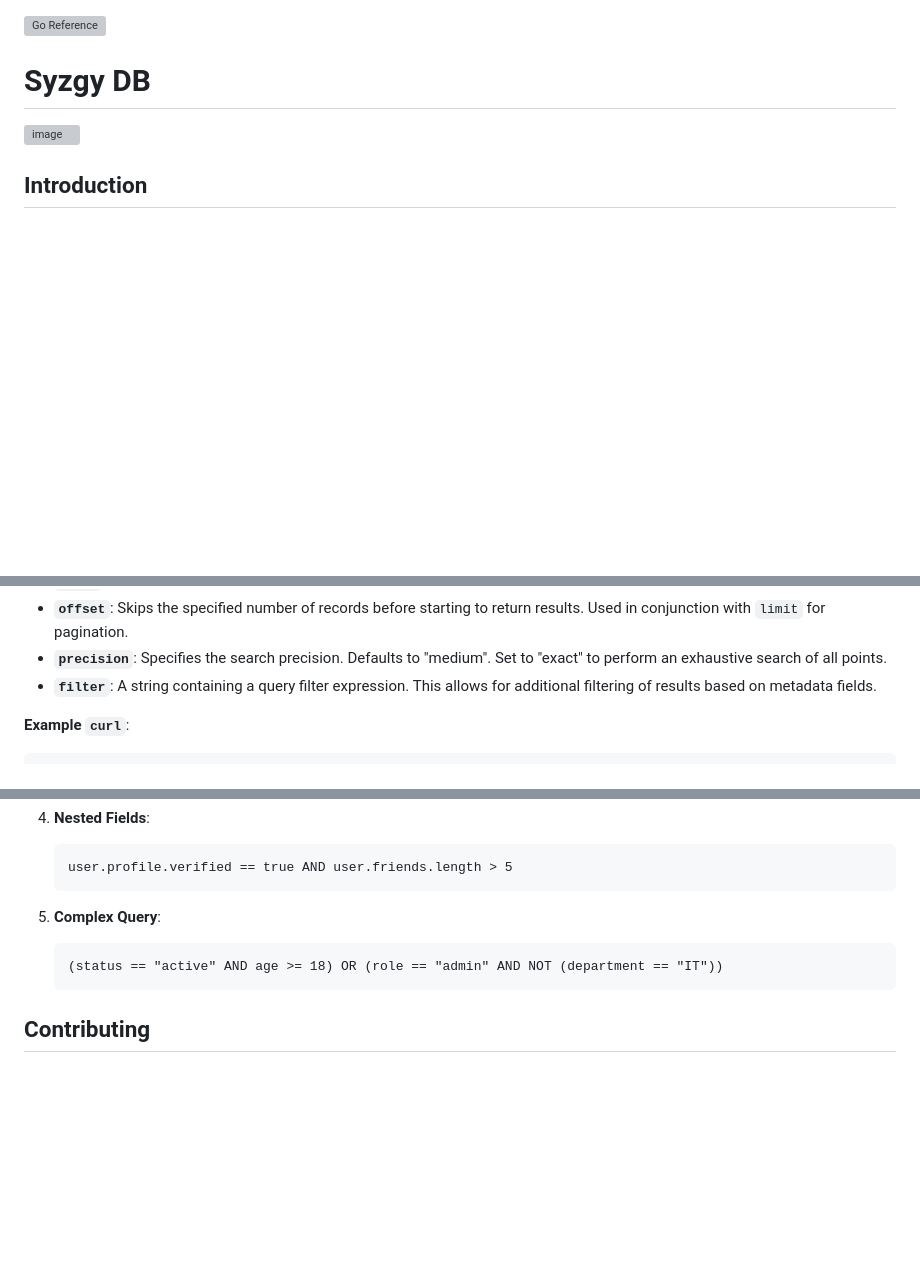
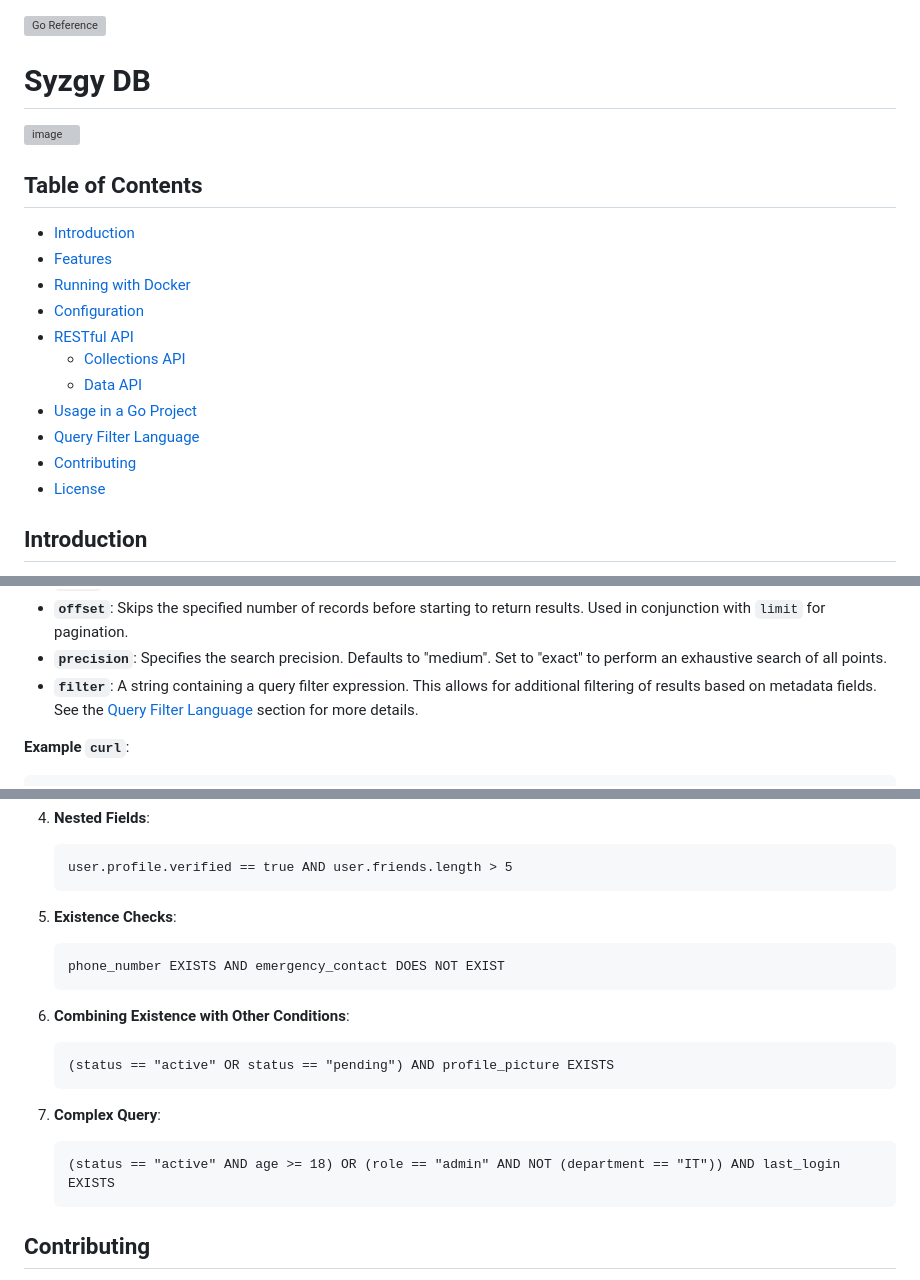
Before and after one commit to smhanov/syzgydb, a Markdown page: README.md, 3 parts joined by grey strips. Drawn GitHub-style; blank space fills up the shorter version; grey boxes are pictures that could not be loaded.

Commit message:
feat: add table of contents to README

````diff
--- a/README.md
+++ b/README.md
@@ -3,6 +3,20 @@
 # Syzgy DB
 
 ![image](https://github.com/user-attachments/assets/f8cc7b60-1fd0-4319-a607-b8d3269a288d)
+
+## Table of Contents
+
+- [Introduction](#introduction)
+- [Features](#features)
+- [Running with Docker](#running-with-docker)
+- [Configuration](#configuration)
+- [RESTful API](#restful-api)
+  - [Collections API](#collections-api)
+  - [Data API](#data-api)
+- [Usage in a Go Project](#usage-in-a-go-project)
+- [Query Filter Language](#query-filter-language)
+- [Contributing](#contributing)
+- [License](#license)
 
 ## Introduction
 
@@ -186,7 +200,7 @@ A collection is a database, and you can create them and get information about th
   - **`limit`**: Limits the number of records returned in the response. Useful for paginating results.
   - **`offset`**: Skips the specified number of records before starting to return results. Used in conjunction with `limit` for pagination.
   - **`precision`**: Specifies the search precision. Defaults to "medium". Set to "exact" to perform an exhaustive search of all points.
-  - **`filter`**: A string containing a query filter expression. This allows for additional filtering of results based on metadata fields.
+  - **`filter`**: A string containing a query filter expression. This allows for additional filtering of results based on metadata fields. See the [Query Filter Language](#query-filter-language) section for more details.
 
  **Example `curl`**:
   ```bash
@@ -368,9 +382,19 @@ SyzgyDB supports a powerful query filter language that allows you to filter sear
    user.profile.verified == true AND user.friends.length > 5
    ```
 
-5. **Complex Query**:
+5. **Existence Checks**:
    ```
-   (status == "active" AND age >= 18) OR (role == "admin" AND NOT (department == "IT"))
+   phone_number EXISTS AND emergency_contact DOES NOT EXIST
+   ```
+
+6. **Combining Existence with Other Conditions**:
+   ```
+   (status == "active" OR status == "pending") AND profile_picture EXISTS
+   ```
+
+7. **Complex Query**:
+   ```
+   (status == "active" AND age >= 18) OR (role == "admin" AND NOT (department == "IT")) AND last_login EXISTS
    ```
 
 
````
Also changed, not shown: other parts of README.md (+1 -1 lines).
